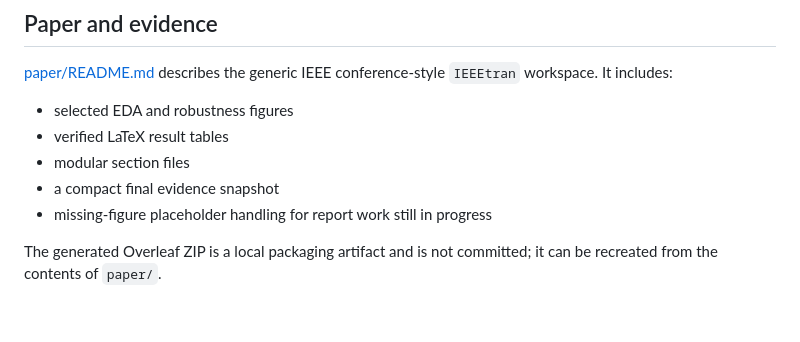
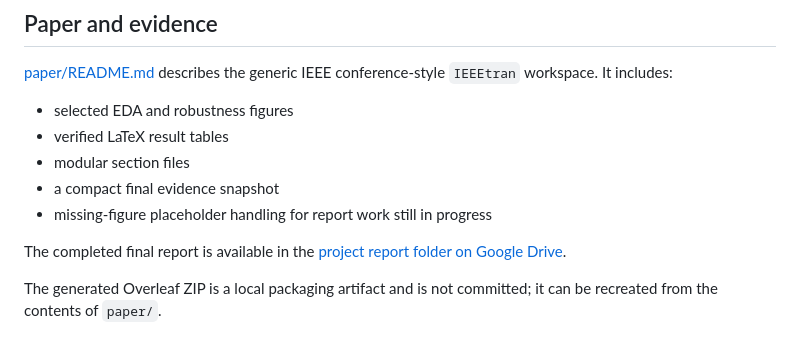
Before and after one commit to TASRIF-67/cse437-noise-robust-urban-sound-classification, a Markdown page: README.md, the part around the change. Rendered like a GitHub page; blank space fills up the shorter version.

Commit message:
Add final report link

```diff
--- a/README.md
+++ b/README.md
@@ -285,6 +285,9 @@ in [configs/README.md](configs/README.md).
 - a compact final evidence snapshot
 - missing-figure placeholder handling for report work still in progress
 
+The completed final report is available in the
+[project report folder on Google Drive](https://drive.google.com/drive/u/0/folders/1Rn1jU3xm5COCyapM0ZAD2xBiw-Mx_ndc).
+
 The generated Overleaf ZIP is a local packaging artifact and is not committed;
 it can be recreated from the contents of `paper/`.
 
```
